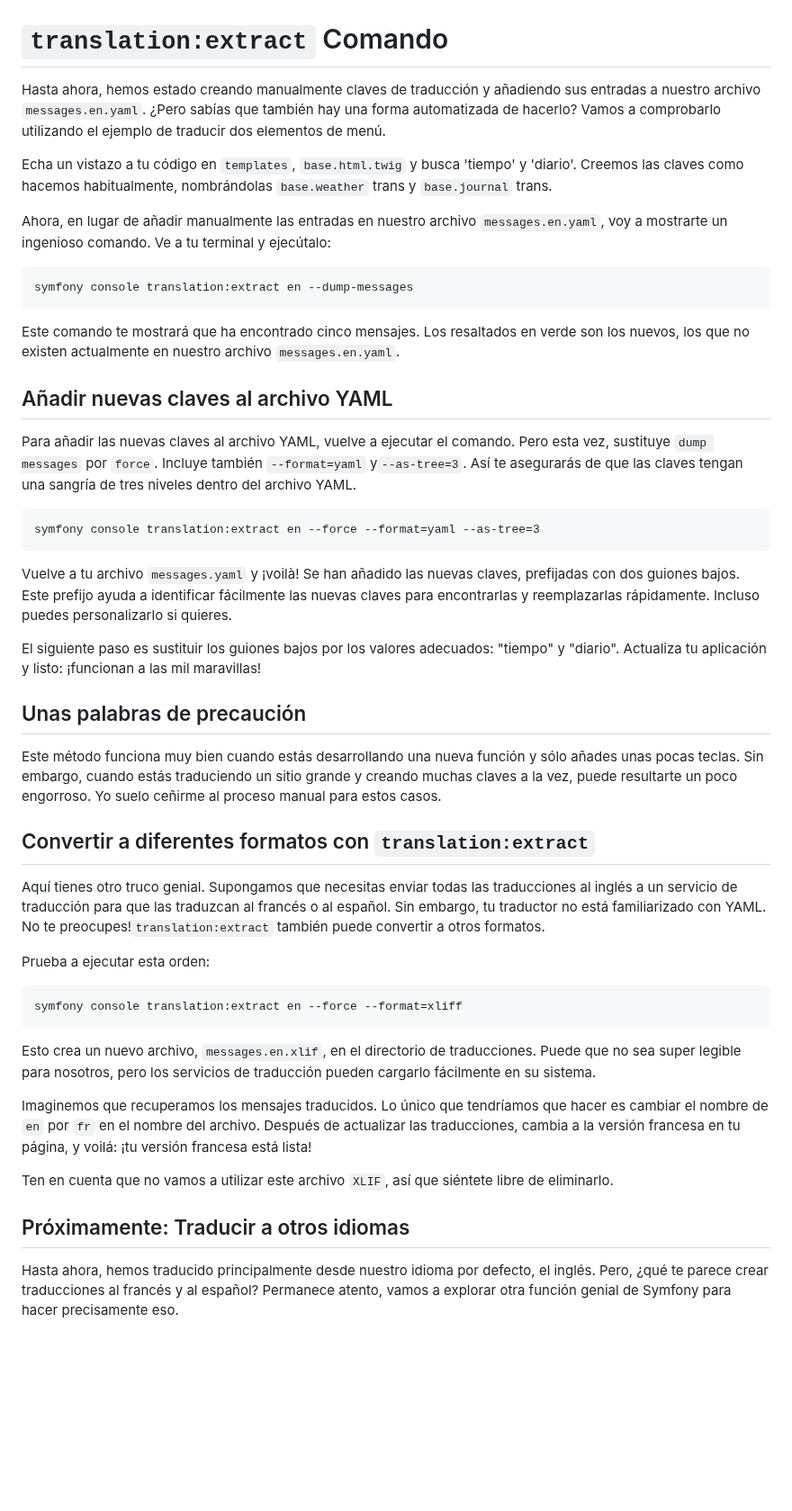
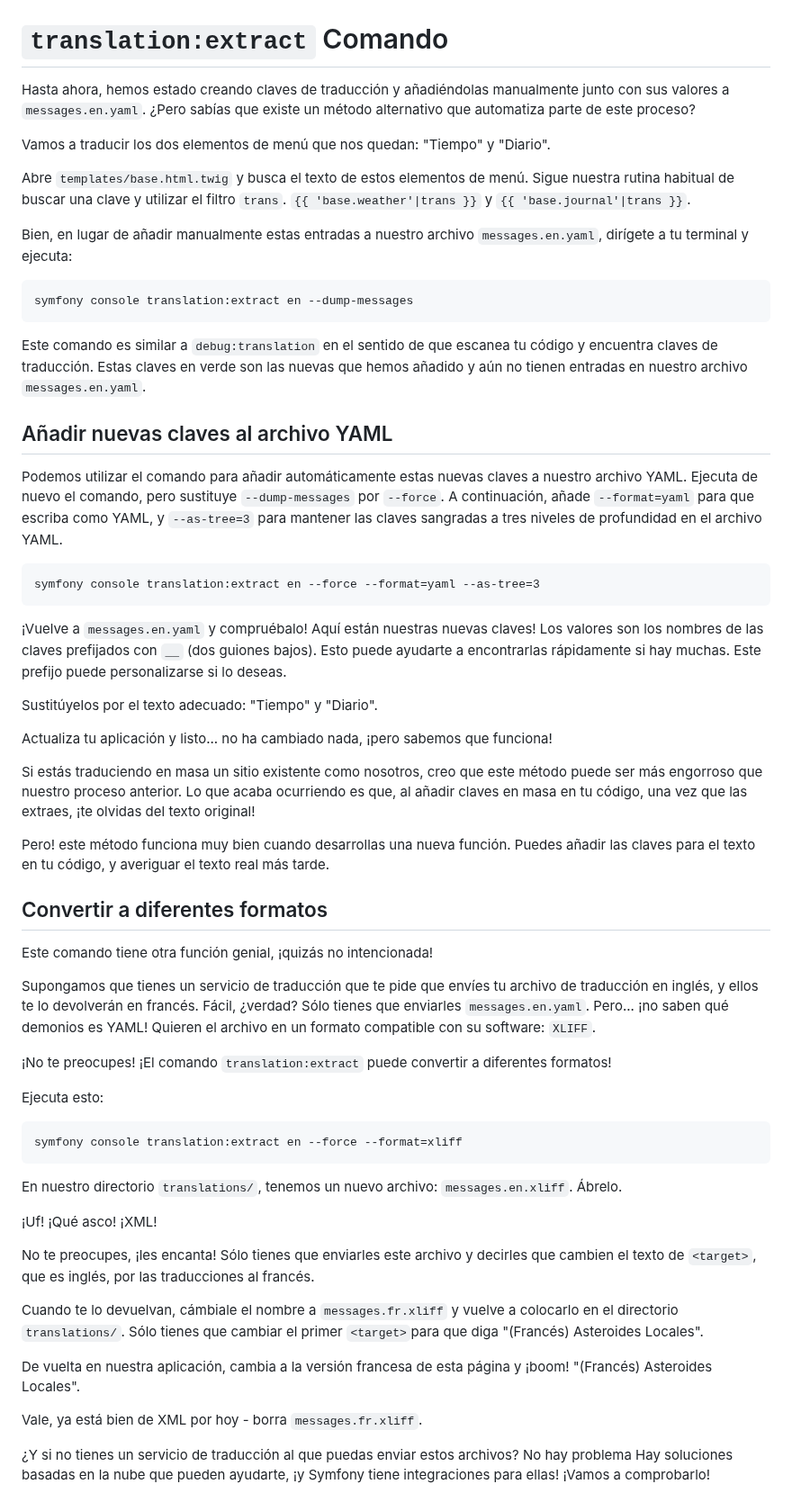
Before and after one commit to SymfonyCasts/bundle-development, a Markdown page: sfcasts/es/extract-command.md, the part around the change. Shown at 90% size. GitHub-like rendering; blank space fills up the shorter version.

Commit message:
[skip course ci] [skip course build] Add/Update course file sfcasts/es/extract-command.md

````diff
--- a/sfcasts/es/extract-command.md
+++ b/sfcasts/es/extract-command.md
@@ -1,49 +1,61 @@
 # `translation:extract` Comando
 
-Hasta ahora, hemos estado creando manualmente claves de traducción y añadiendo sus entradas a nuestro archivo `messages.en.yaml`. ¿Pero sabías que también hay una forma automatizada de hacerlo? Vamos a comprobarlo utilizando el ejemplo de traducir dos elementos de menú.
+Hasta ahora, hemos estado creando claves de traducción y añadiéndolas manualmente junto con sus valores a `messages.en.yaml`. ¿Pero sabías que existe un método alternativo que automatiza parte de este proceso?
 
-Echa un vistazo a tu código en `templates`, `base.html.twig` y busca 'tiempo' y 'diario'. Creemos las claves como hacemos habitualmente, nombrándolas `base.weather` trans y `base.journal` trans.
+Vamos a traducir los dos elementos de menú que nos quedan: "Tiempo" y "Diario".
 
-Ahora, en lugar de añadir manualmente las entradas en nuestro archivo `messages.en.yaml`, voy a mostrarte un ingenioso comando. Ve a tu terminal y ejecútalo:
+Abre `templates/base.html.twig` y busca el texto de estos elementos de menú. Sigue nuestra rutina habitual de buscar una clave y utilizar el filtro `trans`. `{{ 'base.weather'|trans }}` y `{{ 'base.journal'|trans }}`.
+
+Bien, en lugar de añadir manualmente estas entradas a nuestro archivo `messages.en.yaml`, dirígete a tu terminal y ejecuta:
 
 ```terminal
 symfony console translation:extract en --dump-messages
 ```
 
-Este comando te mostrará que ha encontrado cinco mensajes. Los resaltados en verde son los nuevos, los que no existen actualmente en nuestro archivo `messages.en.yaml`.
+Este comando es similar a `debug:translation` en el sentido de que escanea tu código y encuentra claves de traducción. Estas claves en verde son las nuevas que hemos añadido y aún no tienen entradas en nuestro archivo `messages.en.yaml`.
 
 ## Añadir nuevas claves al archivo YAML
 
-Para añadir las nuevas claves al archivo YAML, vuelve a ejecutar el comando. Pero esta vez, sustituye `dump messages` por `force`. Incluye también `--format=yaml` y`--as-tree=3`. Así te asegurarás de que las claves tengan una sangría de tres niveles dentro del archivo YAML.
+Podemos utilizar el comando para añadir automáticamente estas nuevas claves a nuestro archivo YAML. Ejecuta de nuevo el comando, pero sustituye `--dump-messages` por `--force`. A continuación, añade `--format=yaml` para que escriba como YAML, y `--as-tree=3` para mantener las claves sangradas a tres niveles de profundidad en el archivo YAML.
 
-```terminal
+```terminal-silent
 symfony console translation:extract en --force --format=yaml --as-tree=3
 ```
 
-Vuelve a tu archivo `messages.yaml` y ¡voilà! Se han añadido las nuevas claves, prefijadas con dos guiones bajos. Este prefijo ayuda a identificar fácilmente las nuevas claves para encontrarlas y reemplazarlas rápidamente. Incluso puedes personalizarlo si quieres.
+¡Vuelve a `messages.en.yaml` y compruébalo! Aquí están nuestras nuevas claves! Los valores son los nombres de las claves prefijados con `__` (dos guiones bajos). Esto puede ayudarte a encontrarlas rápidamente si hay muchas. Este prefijo puede personalizarse si lo deseas.
 
-El siguiente paso es sustituir los guiones bajos por los valores adecuados: "tiempo" y "diario". Actualiza tu aplicación y listo: ¡funcionan a las mil maravillas!
+Sustitúyelos por el texto adecuado: "Tiempo" y "Diario".
 
-## Unas palabras de precaución
+Actualiza tu aplicación y listo... no ha cambiado nada, ¡pero sabemos que funciona!
 
-Este método funciona muy bien cuando estás desarrollando una nueva función y sólo añades unas pocas teclas. Sin embargo, cuando estás traduciendo un sitio grande y creando muchas claves a la vez, puede resultarte un poco engorroso. Yo suelo ceñirme al proceso manual para estos casos.
+Si estás traduciendo en masa un sitio existente como nosotros, creo que este método puede ser más engorroso que nuestro proceso anterior. Lo que acaba ocurriendo es que, al añadir claves en masa en tu código, una vez que las extraes, ¡te olvidas del texto original!
 
-## Convertir a diferentes formatos con `translation:extract`
+Pero! este método funciona muy bien cuando desarrollas una nueva función. Puedes añadir las claves para el texto en tu código, y averiguar el texto real más tarde.
 
-Aquí tienes otro truco genial. Supongamos que necesitas enviar todas las traducciones al inglés a un servicio de traducción para que las traduzcan al francés o al español. Sin embargo, tu traductor no está familiarizado con YAML. No te preocupes!`translation:extract` también puede convertir a otros formatos.
+## Convertir a diferentes formatos
 
-Prueba a ejecutar esta orden:
+Este comando tiene otra función genial, ¡quizás no intencionada!
+
+Supongamos que tienes un servicio de traducción que te pide que envíes tu archivo de traducción en inglés, y ellos te lo devolverán en francés. Fácil, ¿verdad? Sólo tienes que enviarles `messages.en.yaml`. Pero... ¡no saben qué demonios es YAML! Quieren el archivo en un formato compatible con su software: `XLIFF`.
+
+¡No te preocupes! ¡El comando `translation:extract` puede convertir a diferentes formatos!
+
+Ejecuta esto:
 
 ```terminal
 symfony console translation:extract en --force --format=xliff
 ```
 
-Esto crea un nuevo archivo, `messages.en.xlif`, en el directorio de traducciones. Puede que no sea super legible para nosotros, pero los servicios de traducción pueden cargarlo fácilmente en su sistema.
+En nuestro directorio `translations/`, tenemos un nuevo archivo: `messages.en.xliff`. Ábrelo.
 
-Imaginemos que recuperamos los mensajes traducidos. Lo único que tendríamos que hacer es cambiar el nombre de `en` por `fr` en el nombre del archivo. Después de actualizar las traducciones, cambia a la versión francesa en tu página, y voilá: ¡tu versión francesa está lista!
+¡Uf! ¡Qué asco! ¡XML!
 
-Ten en cuenta que no vamos a utilizar este archivo `XLIF`, así que siéntete libre de eliminarlo.
+No te preocupes, ¡les encanta! Sólo tienes que enviarles este archivo y decirles que cambien el texto de `<target>`, que es inglés, por las traducciones al francés.
 
-## Próximamente: Traducir a otros idiomas
+Cuando te lo devuelvan, cámbiale el nombre a `messages.fr.xliff` y vuelve a colocarlo en el directorio `translations/`. Sólo tienes que cambiar el primer `<target>`para que diga "(Francés) Asteroides Locales".
 
-Hasta ahora, hemos traducido principalmente desde nuestro idioma por defecto, el inglés. Pero, ¿qué te parece crear traducciones al francés y al español? Permanece atento, vamos a explorar otra función genial de Symfony para hacer precisamente eso.
+De vuelta en nuestra aplicación, cambia a la versión francesa de esta página y ¡boom! "(Francés) Asteroides Locales".
+
+Vale, ya está bien de XML por hoy - borra `messages.fr.xliff`.
+
+¿Y si no tienes un servicio de traducción al que puedas enviar estos archivos? No hay problema Hay soluciones basadas en la nube que pueden ayudarte, ¡y Symfony tiene integraciones para ellas! ¡Vamos a comprobarlo!
````
